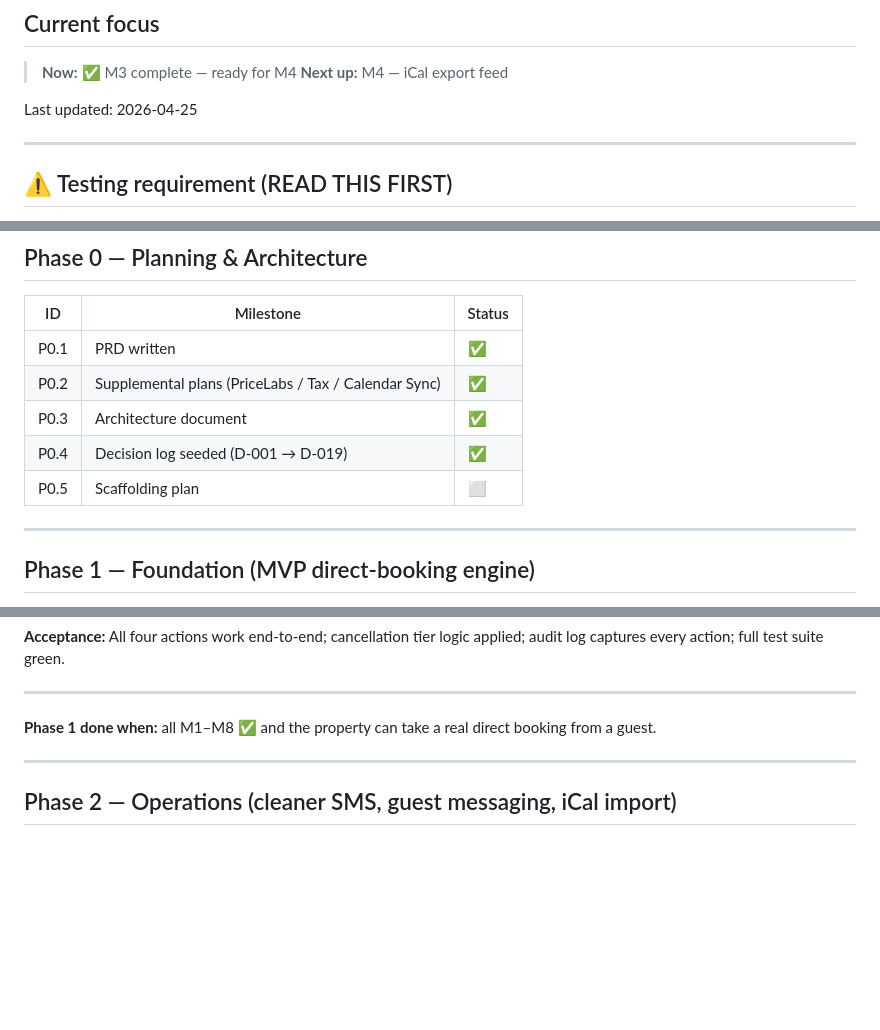
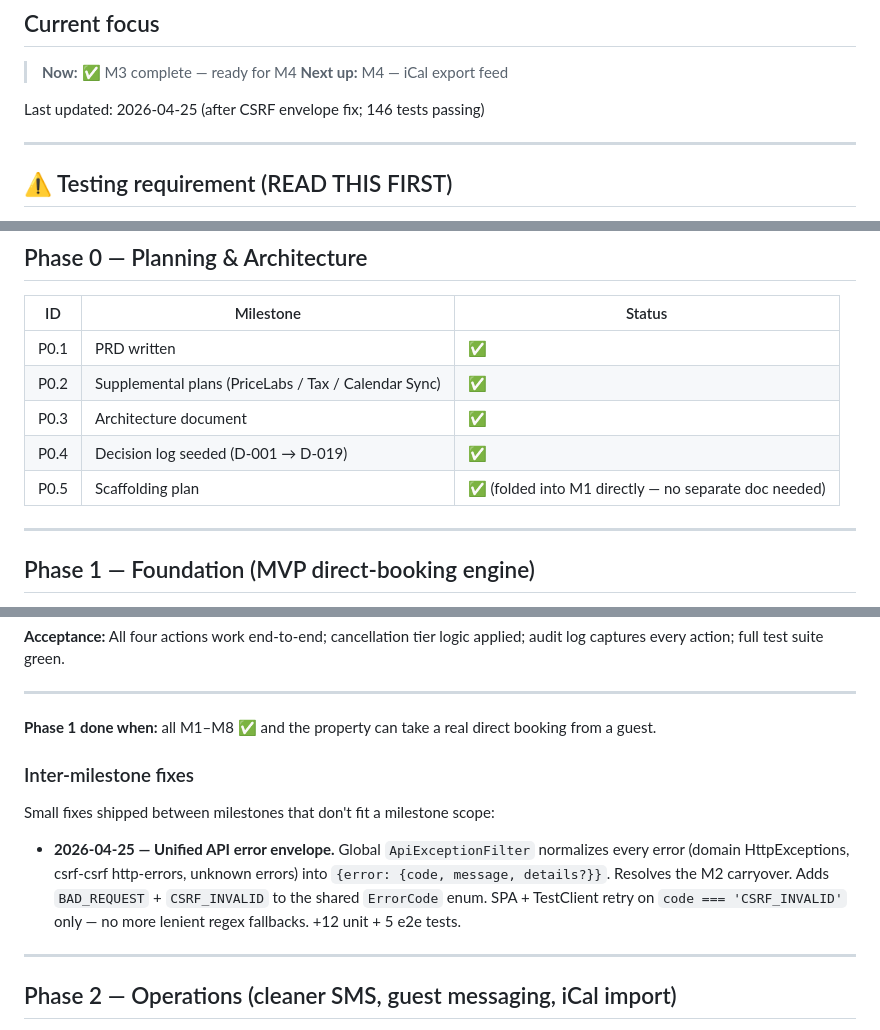
Before and after one commit to travism/owls-nest, a Markdown page: docs/BUILD-PLAN.md, 3 parts joined by grey strips. GitHub-like rendering; blank space fills up the shorter version.

Commit message:
build-plan: refresh after CSRF fix (P0.5 closed, M3 totals, fixes section)

```diff
--- a/docs/BUILD-PLAN.md
+++ b/docs/BUILD-PLAN.md
@@ -11,7 +11,7 @@ Single source of truth for "where are we in the buildout." Each phase has milest
 > **Now:** ✅ M3 complete — ready for M4
 > **Next up:** M4 — iCal export feed
 
-Last updated: 2026-04-25
+Last updated: 2026-04-25 (after CSRF envelope fix; 146 tests passing)
 
 ---
 
@@ -37,7 +37,7 @@ The full discipline (what to write, where it lives, runners, hooks) is detailed
 | P0.2 | Supplemental plans (PriceLabs / Tax / Calendar Sync) | ✅ |
 | P0.3 | Architecture document | ✅ |
 | P0.4 | Decision log seeded (D-001 → D-019) | ✅ |
-| P0.5 | Scaffolding plan | ⬜ |
+| P0.5 | Scaffolding plan | ✅ (folded into M1 directly — no separate doc needed) |
 
 ---
 
@@ -211,6 +211,12 @@ Verified 2026-04-25.
 ---
 
 **Phase 1 done when:** all M1–M8 ✅ and the property can take a real direct booking from a guest.
+
+### Inter-milestone fixes
+
+Small fixes shipped between milestones that don't fit a milestone scope:
+
+- **2026-04-25 — Unified API error envelope.** Global `ApiExceptionFilter` normalizes every error (domain HttpExceptions, csrf-csrf http-errors, unknown errors) into `{error: {code, message, details?}}`. Resolves the M2 carryover. Adds `BAD_REQUEST` + `CSRF_INVALID` to the shared `ErrorCode` enum. SPA + TestClient retry on `code === 'CSRF_INVALID'` only — no more lenient regex fallbacks. +12 unit + 5 e2e tests.
 
 ---
 
```
Also changed, not shown: other parts of docs/BUILD-PLAN.md (+1 -1 lines).
